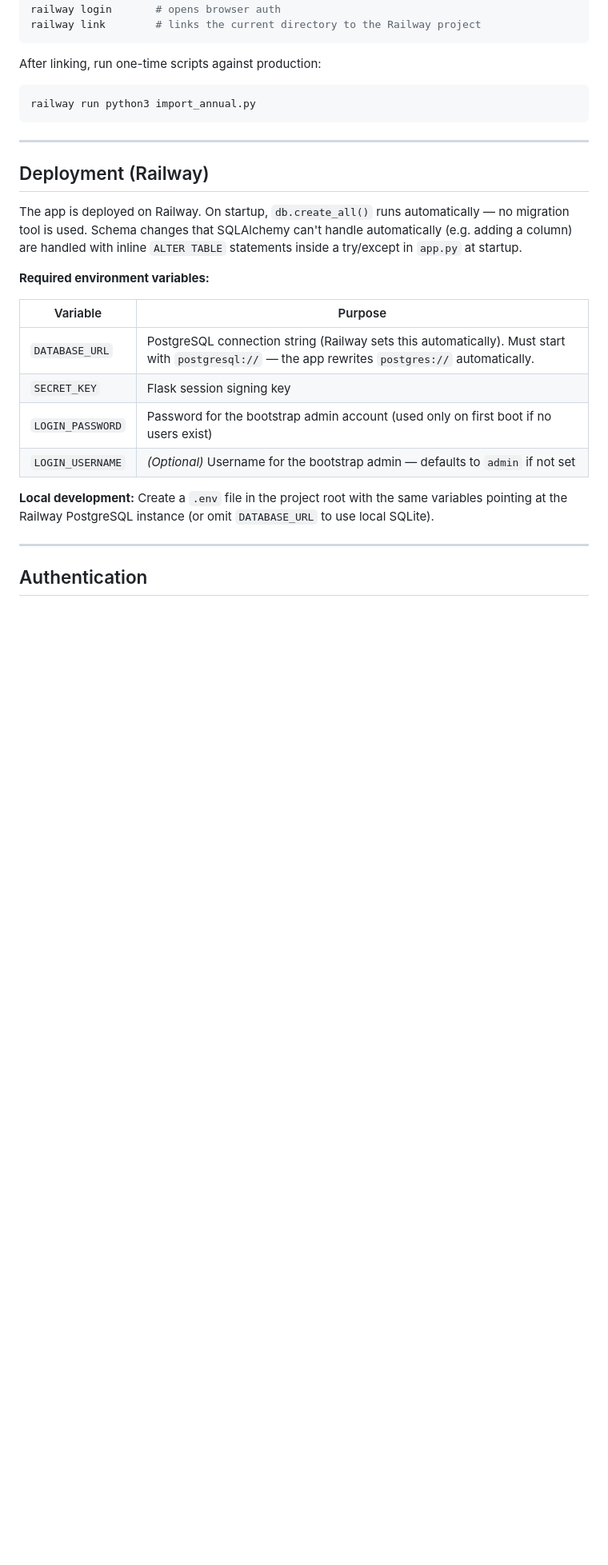
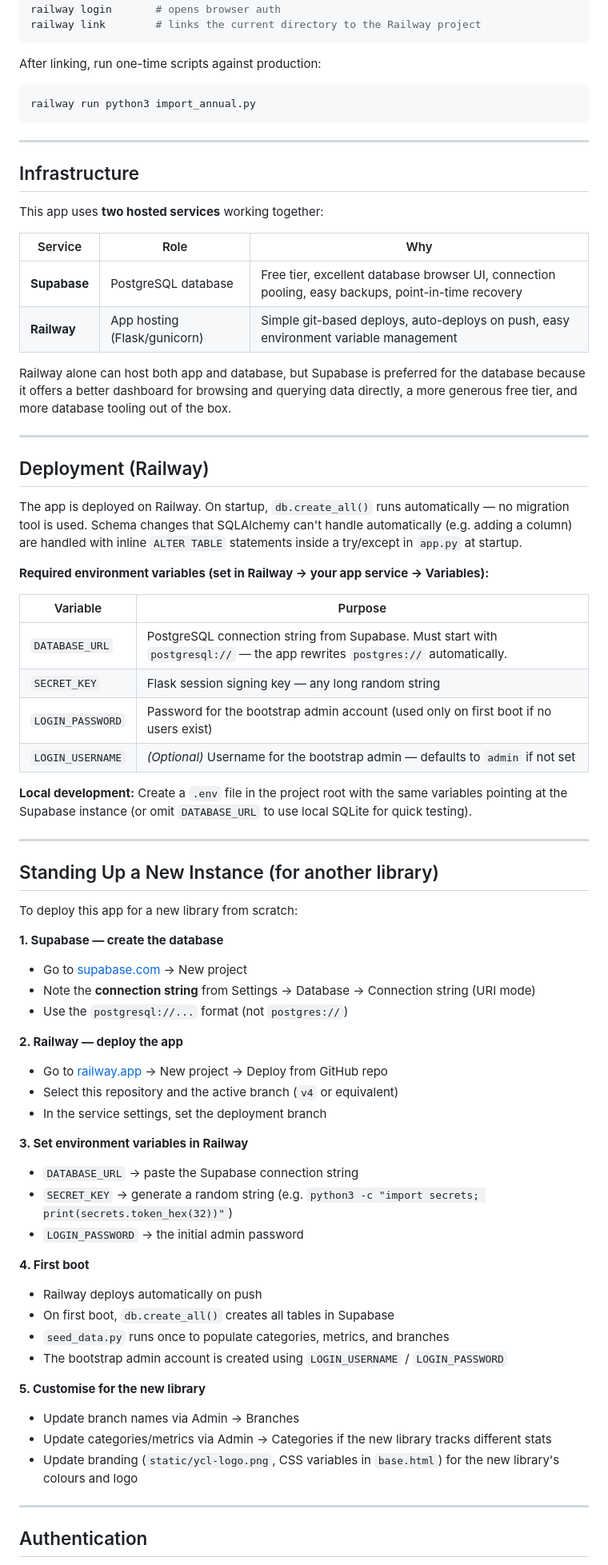
Before and after one commit to mdcasa/librarystats-ycl, a Markdown page: Notes/design.md, the part around the change. Shown at 80% size. Rendered like a GitHub page; blank space fills up the shorter version.

Commit message:
docs: Document Supabase + Railway infrastructure and new instance setup guide
Co-Authored-By: Claude Sonnet 4.6 <noreply@anthropic.com>

```diff
--- a/Notes/design.md
+++ b/Notes/design.md
@@ -133,20 +133,65 @@ railway run python3 import_annual.py
 
 ---
 
+## Infrastructure
+
+This app uses **two hosted services** working together:
+
+| Service | Role | Why |
+|---|---|---|
+| **Supabase** | PostgreSQL database | Free tier, excellent database browser UI, connection pooling, easy backups, point-in-time recovery |
+| **Railway** | App hosting (Flask/gunicorn) | Simple git-based deploys, auto-deploys on push, easy environment variable management |
+
+Railway alone can host both app and database, but Supabase is preferred for the database because it offers a better dashboard for browsing and querying data directly, a more generous free tier, and more database tooling out of the box.
+
+---
+
 ## Deployment (Railway)
 
 The app is deployed on Railway. On startup, `db.create_all()` runs automatically — no migration tool is used. Schema changes that SQLAlchemy can't handle automatically (e.g. adding a column) are handled with inline `ALTER TABLE` statements inside a try/except in `app.py` at startup.
 
-**Required environment variables:**
+**Required environment variables (set in Railway → your app service → Variables):**
 
 | Variable | Purpose |
 |---|---|
-| `DATABASE_URL` | PostgreSQL connection string (Railway sets this automatically). Must start with `postgresql://` — the app rewrites `postgres://` automatically. |
-| `SECRET_KEY` | Flask session signing key |
+| `DATABASE_URL` | PostgreSQL connection string from Supabase. Must start with `postgresql://` — the app rewrites `postgres://` automatically. |
+| `SECRET_KEY` | Flask session signing key — any long random string |
 | `LOGIN_PASSWORD` | Password for the bootstrap admin account (used only on first boot if no users exist) |
 | `LOGIN_USERNAME` | *(Optional)* Username for the bootstrap admin — defaults to `admin` if not set |
 
-**Local development:** Create a `.env` file in the project root with the same variables pointing at the Railway PostgreSQL instance (or omit `DATABASE_URL` to use local SQLite).
+**Local development:** Create a `.env` file in the project root with the same variables pointing at the Supabase instance (or omit `DATABASE_URL` to use local SQLite for quick testing).
+
+---
+
+## Standing Up a New Instance (for another library)
+
+To deploy this app for a new library from scratch:
+
+**1. Supabase — create the database**
+- Go to [supabase.com](https://supabase.com) → New project
+- Note the **connection string** from Settings → Database → Connection string (URI mode)
+- Use the `postgresql://...` format (not `postgres://`)
+
+**2. Railway — deploy the app**
+- Go to [railway.app](https://railway.app) → New project → Deploy from GitHub repo
+- Select this repository and the active branch (`v4` or equivalent)
+- In the service settings, set the deployment branch
+
+**3. Set environment variables in Railway**
+- `DATABASE_URL` → paste the Supabase connection string
+- `SECRET_KEY` → generate a random string (e.g. `python3 -c "import secrets; print(secrets.token_hex(32))"`)
+- `LOGIN_PASSWORD` → the initial admin password
+
+**4. First boot**
+- Railway deploys automatically on push
+- On first boot, `db.create_all()` creates all tables in Supabase
+- `seed_data.py` runs once to populate categories, metrics, and branches
+- The bootstrap admin account is created using `LOGIN_USERNAME` / `LOGIN_PASSWORD`
+
+**5. Customise for the new library**
+- Update branch names via Admin → Branches
+- Update categories/metrics via Admin → Categories if the new library tracks different stats
+- Update branding (`static/ycl-logo.png`, CSS variables in `base.html`) for the new library's colours and logo
 
 ---
 
```
